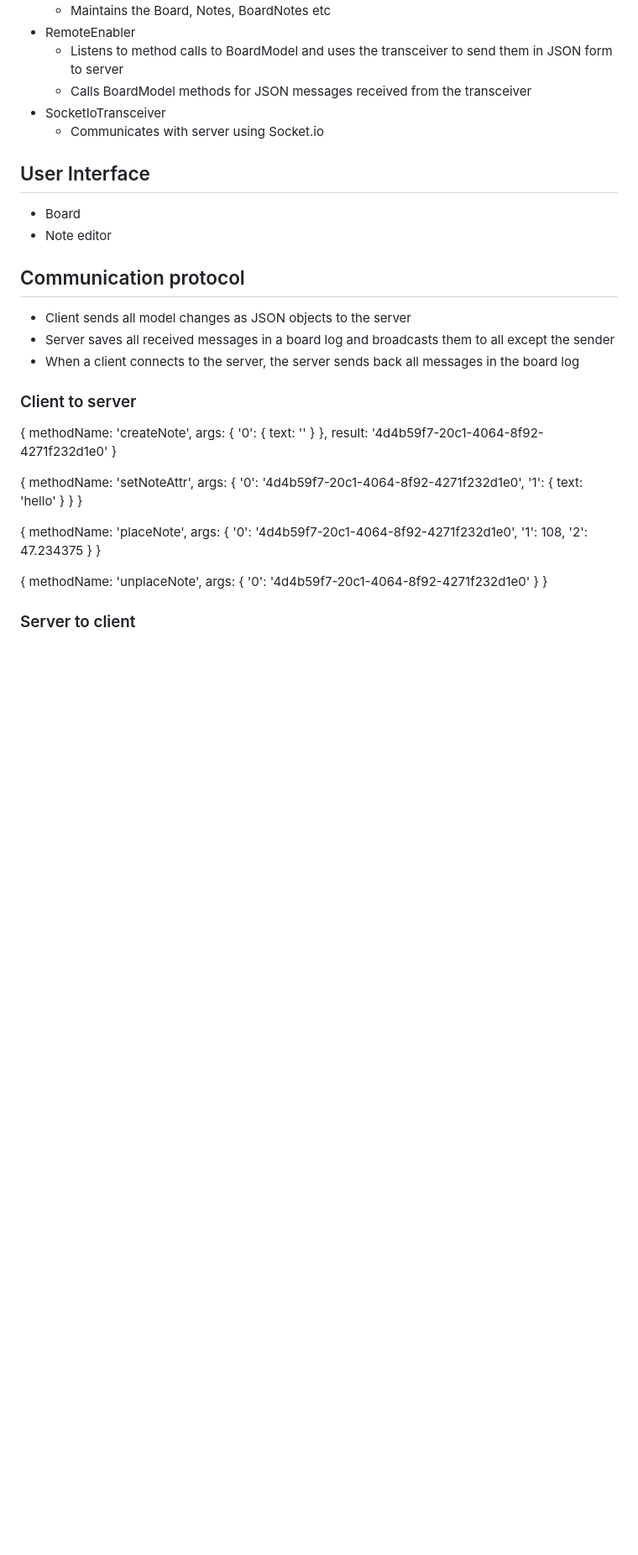
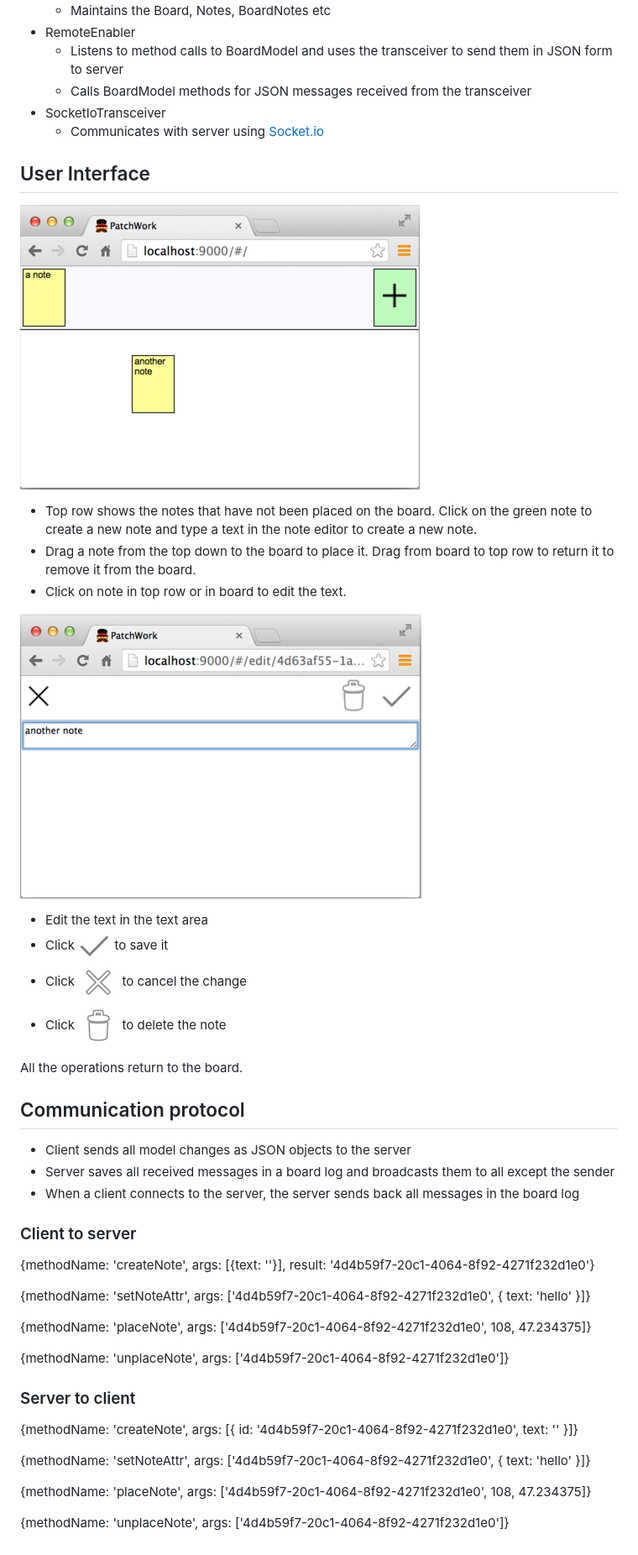
Before and after one commit to dagrende/patchwork, a Markdown page: README.md, the part around the change. Shown: that part at 84% size. GitHub-like rendering; pictures changed too: app/images/edit-note-small.png (added), app/images/main-board-small.png (added); blank space fills up the shorter version.

Commit message:
added ui docs

```diff
--- a/README.md
+++ b/README.md
@@ -74,12 +74,25 @@ creation and keeps it in all clients throughout the board life-time.
     * Listens to method calls to BoardModel and uses the transceiver to send them in JSON form to server
     * Calls BoardModel methods for JSON messages received from the transceiver
 * SocketIoTransceiver
-    * Communicates with server using Socket.io
+    * Communicates with server using [Socket.io](http://socket.io)
 
 ## User Interface
 
-* Board
-* Note editor
+![Main board view](app/images/main-board-small.png)
+
+- Top row shows the notes that have not been placed on the board. Click on the green note to create a new note and type a text in the note editor to create a new note.
+- Drag a note from the top down to the board to place it. Drag from board to top row to return it to remove it from the board.
+- Click on note in top row or in board to edit the text.
+
+![Edit Note view](app/images/edit-note-small.png)
+
+- Edit the text in the text area
+- Click ![done](app/images/done-check.png) to save it
+- Click ![cancel](app/images/cancel-x.png) to cancel the change
+- Click ![waste basket](app/images/delete.png) to delete the note
+
+ All the operations return to the board.
+
 
 ## Communication protocol
 
@@ -89,23 +102,29 @@ creation and keeps it in all clients throughout the board life-time.
 
 ### Client to server
 
-{ methodName: 'createNote',
-  args: { '0': { text: '' } },
-  result: '4d4b59f7-20c1-4064-8f92-4271f232d1e0' }
+{methodName: 'createNote', args: [{text: ''}],
+  result: '4d4b59f7-20c1-4064-8f92-4271f232d1e0'}
 
-{ methodName: 'setNoteAttr',
-  args:
-   { '0': '4d4b59f7-20c1-4064-8f92-4271f232d1e0',
-     '1': { text: 'hello' } } }
+{methodName: 'setNoteAttr',
+  args: ['4d4b59f7-20c1-4064-8f92-4271f232d1e0', { text: 'hello' }]}
 
-{ methodName: 'placeNote',
-  args:
-   { '0': '4d4b59f7-20c1-4064-8f92-4271f232d1e0',
-     '1': 108,
-     '2': 47.234375 } }
+{methodName: 'placeNote',
+  args: ['4d4b59f7-20c1-4064-8f92-4271f232d1e0', 108, 47.234375]}
 
-{ methodName: 'unplaceNote',
-  args: { '0': '4d4b59f7-20c1-4064-8f92-4271f232d1e0' } }
+{methodName: 'unplaceNote',
+  args: ['4d4b59f7-20c1-4064-8f92-4271f232d1e0']}
 
 
 ### Server to client
+
+{methodName: 'createNote',
+  args: [{ id: '4d4b59f7-20c1-4064-8f92-4271f232d1e0', text: '' }]}
+
+{methodName: 'setNoteAttr',
+  args: ['4d4b59f7-20c1-4064-8f92-4271f232d1e0', { text: 'hello' }]}
+
+{methodName: 'placeNote',
+  args: ['4d4b59f7-20c1-4064-8f92-4271f232d1e0', 108, 47.234375]}
+
+{methodName: 'unplaceNote',
+  args: ['4d4b59f7-20c1-4064-8f92-4271f232d1e0']}
```
Also changed, not shown: app/images/edit-note.png (added), app/images/main-board.png (added).
